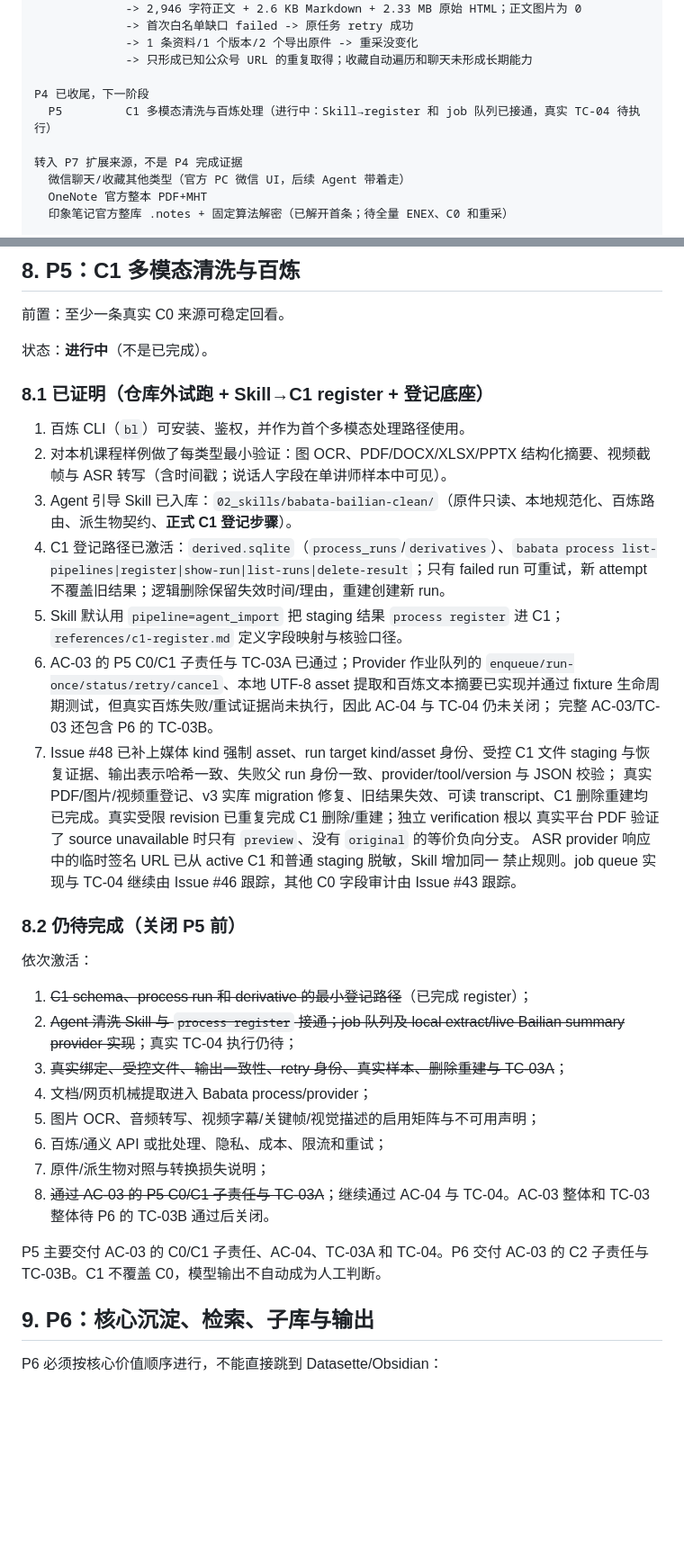
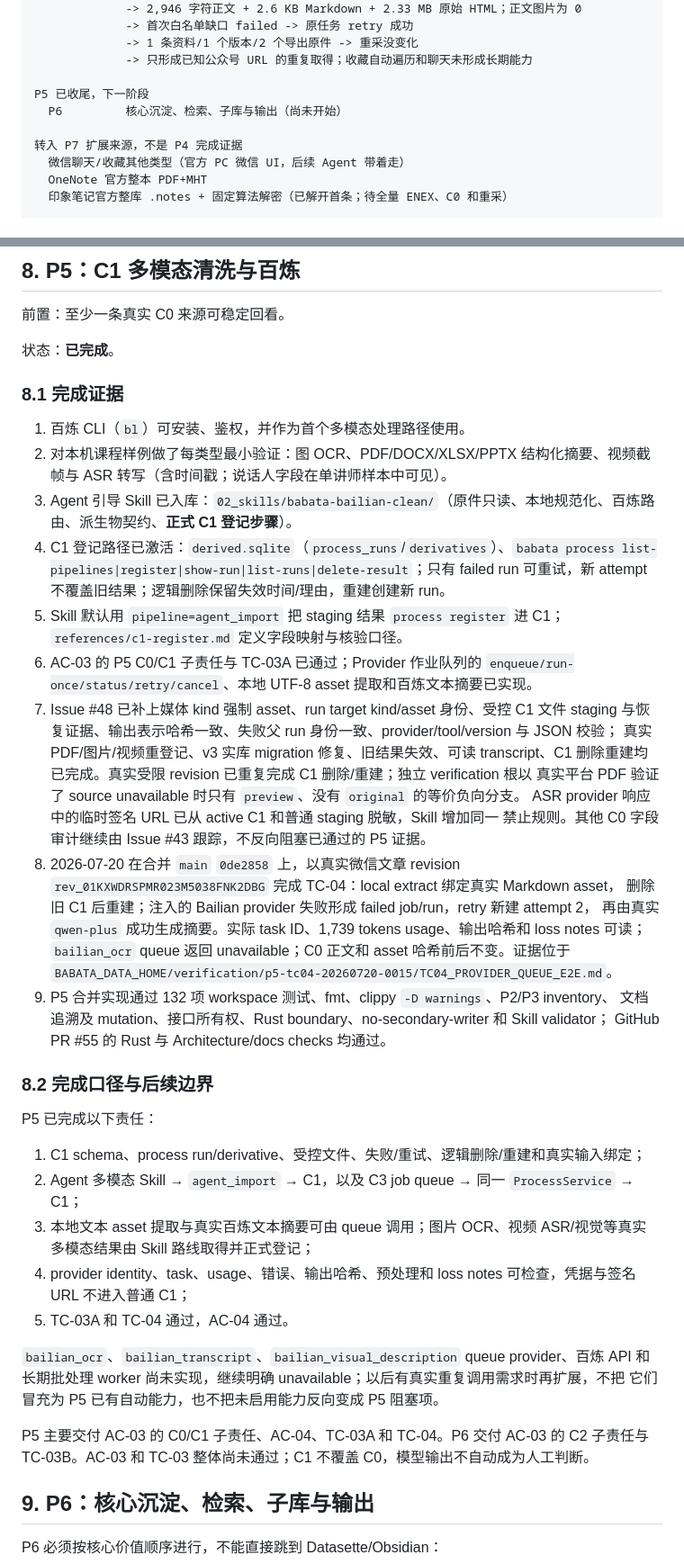
Before and after one commit to jadelaglace/babata, a Markdown page: 00_docs/04_process/04_DEVELOPMENT_PROCESS.md, 2 parts joined by grey strips. Shown at 90% size. Rendered like a GitHub page; blank space fills up the shorter version.

Commit message:
docs(p5): record TC-04 and close phase (#48)

```diff
--- a/00_docs/04_process/04_DEVELOPMENT_PROCESS.md
+++ b/00_docs/04_process/04_DEVELOPMENT_PROCESS.md
@@ -118,8 +118,8 @@ P8  备份、恢复、运维与长期加固                      未开始
              -> 1 条资料/1 个版本/2 个导出原件 -> 重采没变化
              -> 只形成已知公众号 URL 的重复取得；收藏自动遍历和聊天未形成长期能力
 
-P4 已收尾，下一阶段
-  P5         C1 多模态清洗与百炼处理（进行中：Skill→register 和 job 队列已接通，真实 TC-04 待执行）
+P5 已收尾，下一阶段
+  P6         核心沉淀、检索、子库与输出（尚未开始）
 
 转入 P7 扩展来源，不是 P4 完成证据
   微信聊天/收藏其他类型（官方 PC 微信 UI，后续 Agent 带着走）
@@ -460,9 +460,9 @@ inventory、P3 raw inventory（29 个活跃文件、59 个 raw 功能测试）
 
 前置：至少一条真实 C0 来源可稳定回看。
 
-状态：**进行中**（不是已完成）。
+状态：**已完成**。
 
-### 8.1 已证明（仓库外试跑 + Skill→C1 register + 登记底座）
+### 8.1 完成证据
 
 1. 百炼 CLI（`bl`）可安装、鉴权，并作为首个多模态处理路径使用。
 2. 对本机课程样例做了每类型最小验证：图 OCR、PDF/DOCX/XLSX/PPTX 结构化摘要、视频截帧与 ASR 转写（含时间戳；说话人字段在单讲师样本中可见）。
@@ -470,33 +470,42 @@ inventory、P3 raw inventory（29 个活跃文件、59 个 raw 功能测试）
 4. C1 登记路径已激活：`derived.sqlite`（`process_runs`/`derivatives`）、`babata process list-pipelines|register|show-run|list-runs|delete-result`；只有 failed run 可重试，新 attempt 不覆盖旧结果；逻辑删除保留失效时间/理由，重建创建新 run。
 5. Skill 默认用 `pipeline=agent_import` 把 staging 结果 `process register` 进 C1；`references/c1-register.md` 定义字段映射与核验口径。
 6. AC-03 的 P5 C0/C1 子责任与 TC-03A 已通过；Provider 作业队列的
-   `enqueue/run-once/status/retry/cancel`、本地 UTF-8 asset 提取和百炼文本摘要已实现并通过
-   fixture 生命周期测试，但真实百炼失败/重试证据尚未执行，因此 AC-04 与 TC-04 仍未关闭；
-   完整 AC-03/TC-03 还包含 P6 的 TC-03B。
+   `enqueue/run-once/status/retry/cancel`、本地 UTF-8 asset 提取和百炼文本摘要已实现。
 7. Issue #48 已补上媒体 kind 强制 asset、run target kind/asset 身份、受控 C1 文件 staging
    与恢复证据、输出表示哈希一致、失败父 run 身份一致、provider/tool/version 与 JSON 校验；
    真实 PDF/图片/视频重登记、v3 实库 migration 修复、旧结果失效、可读 transcript、C1
    删除重建均已完成。真实受限 revision 已重复完成 C1 删除/重建；独立 verification 根以
    真实平台 PDF 验证了 source unavailable 时只有 `preview`、没有 `original` 的等价负向分支。
    ASR provider 响应中的临时签名 URL 已从 active C1 和普通 staging 脱敏，Skill 增加同一
-   禁止规则。job queue 实现与 TC-04 继续由 Issue #46 跟踪，其他 C0 字段审计由 Issue #43 跟踪。
+   禁止规则。其他 C0 字段审计继续由 Issue #43 跟踪，不反向阻塞已通过的 P5 证据。
+8. 2026-07-20 在合并 `main` `0de2858` 上，以真实微信文章 revision
+   `rev_01KXWDRSPMR023M5038FNK2DBG` 完成 TC-04：local extract 绑定真实 Markdown asset，
+   删除旧 C1 后重建；注入的 Bailian provider 失败形成 failed job/run，retry 新建 attempt 2，
+   再由真实 `qwen-plus` 成功生成摘要。实际 task ID、1,739 tokens usage、输出哈希和 loss notes
+   可读；`bailian_ocr` queue 返回 unavailable；C0 正文和 asset 哈希前后不变。证据位于
+   `BABATA_DATA_HOME/verification/p5-tc04-20260720-0015/TC04_PROVIDER_QUEUE_E2E.md`。
+9. P5 合并实现通过 132 项 workspace 测试、fmt、clippy `-D warnings`、P2/P3 inventory、
+   文档追溯及 mutation、接口所有权、Rust boundary、no-secondary-writer 和 Skill validator；
+   GitHub PR #55 的 Rust 与 Architecture/docs checks 均通过。
 
-### 8.2 仍待完成（关闭 P5 前）
+### 8.2 完成口径与后续边界
 
-依次激活：
+P5 已完成以下责任：
 
-1. ~~C1 schema、process run 和 derivative 的最小登记路径~~（已完成 register）；
-2. ~~Agent 清洗 Skill 与 `process register` 接通；job 队列及 local extract/live Bailian summary provider 实现~~；真实 TC-04 执行仍待；
-3. ~~真实绑定、受控文件、输出一致性、retry 身份、真实样本、删除重建与 TC-03A~~；
-4. 文档/网页机械提取进入 Babata process/provider；
-5. 图片 OCR、音频转写、视频字幕/关键帧/视觉描述的启用矩阵与不可用声明；
-6. 百炼/通义 API 或批处理、隐私、成本、限流和重试；
-7. 原件/派生物对照与转换损失说明；
-8. ~~通过 AC-03 的 P5 C0/C1 子责任与 TC-03A~~；继续通过 AC-04 与 TC-04。AC-03 整体和
-   TC-03 整体待 P6 的 TC-03B 通过后关闭。
+1. C1 schema、process run/derivative、受控文件、失败/重试、逻辑删除/重建和真实输入绑定；
+2. Agent 多模态 Skill → `agent_import` → C1，以及 C3 job queue → 同一 `ProcessService` → C1；
+3. 本地文本 asset 提取与真实百炼文本摘要可由 queue 调用；图片 OCR、视频 ASR/视觉等真实
+   多模态结果由 Skill 路线取得并正式登记；
+4. provider identity、task、usage、错误、输出哈希、预处理和 loss notes 可检查，凭据与签名
+   URL 不进入普通 C1；
+5. TC-03A 和 TC-04 通过，AC-04 通过。
+
+`bailian_ocr`、`bailian_transcript`、`bailian_visual_description` queue provider、百炼 API 和
+长期批处理 worker 尚未实现，继续明确 unavailable；以后有真实重复调用需求时再扩展，不把
+它们冒充为 P5 已有自动能力，也不把未启用能力反向变成 P5 阻塞项。
 
 P5 主要交付 AC-03 的 C0/C1 子责任、AC-04、TC-03A 和 TC-04。P6 交付 AC-03 的 C2
-子责任与 TC-03B。C1 不覆盖 C0，模型输出不自动成为人工判断。
+子责任与 TC-03B。AC-03 和 TC-03 整体尚未通过；C1 不覆盖 C0，模型输出不自动成为人工判断。
 
 ## 9. P6：核心沉淀、检索、子库与输出
 
```
Also changed, not shown: other parts of 00_docs/04_process/04_DEVELOPMENT_PROCESS.md (+4 -4 lines), 00_docs/05_tests/05_TEST_CASES.md (+6 -0 lines), 02_skills/babata-bailian-clean/SKILL.md (+1 -1 lines).
